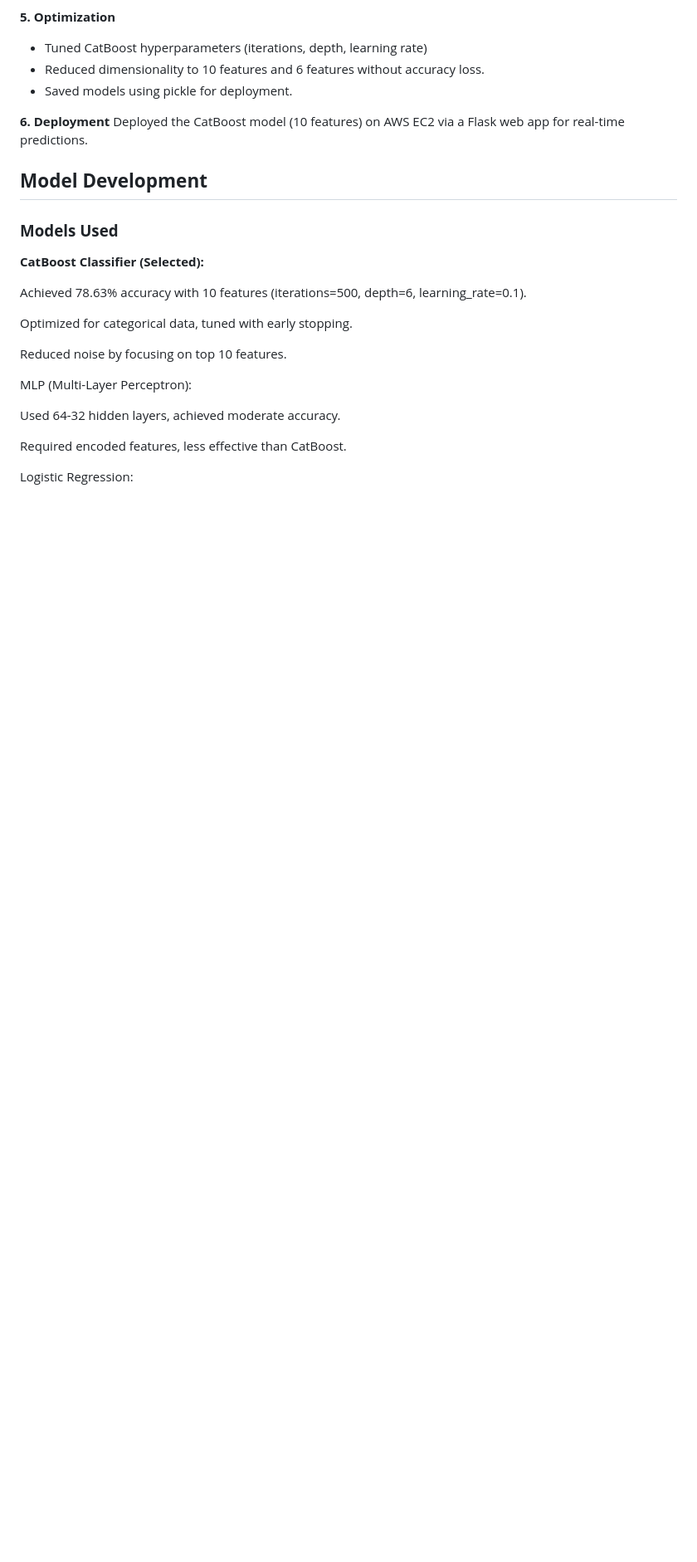
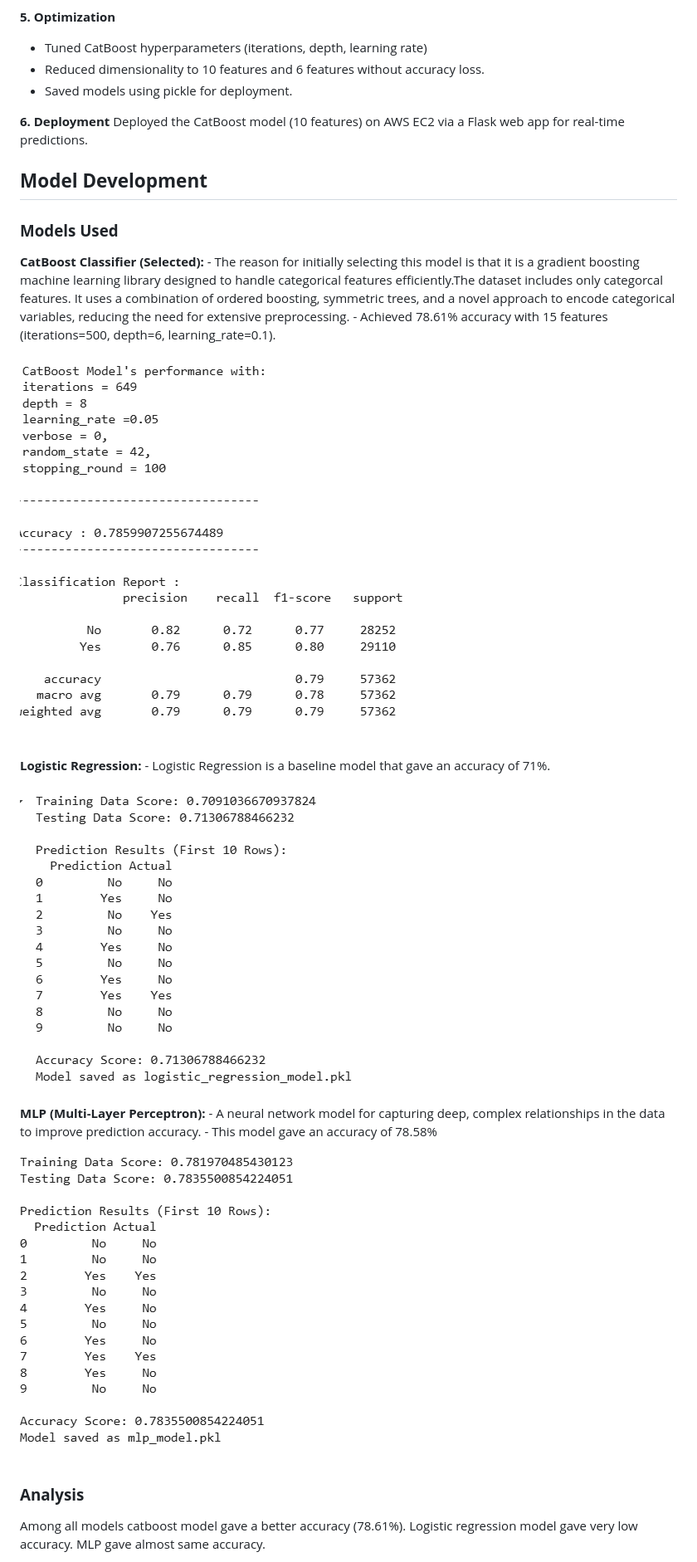
Before and after one commit to lovecy86/Smart_Prediction_of_Mental_Outcomes, a Markdown page: README.md, the part around one of its changes. Shown at 83% size. GitHub-like rendering; blank space fills up the shorter version.

```diff
--- a/README.md
+++ b/README.md
@@ -85,40 +85,24 @@ Deployed the CatBoost model (10 features) on AWS EC2 via a Flask web app for rea
 ## **Model Development**
 ### **Models Used**
   **CatBoost Classifier (Selected):**
+    - The reason for initially selecting this model is that it is a gradient boosting machine learning library designed to handle categorical features efficiently.The dataset includes only categorcal features. It uses a combination of ordered boosting, symmetric trees, and a novel approach to encode categorical variables, reducing the need for extensive preprocessing.
+    - Achieved 78.61% accuracy with 15 features (iterations=500, depth=6, learning_rate=0.1).
+
+   ![catboost](images/catboost.png)
+
+  **Logistic Regression:**
+    - Logistic Regression is a baseline model that gave an accuracy of 71%.
+
+  ![logistic](images/logistic.png)
 
 
+  **MLP (Multi-Layer Perceptron):**
+    - A neural network model for capturing deep, complex relationships in the data to improve prediction accuracy.
+    - This model gave an accuracy of 78.58%
+
+  ![mlp](images/mlp.png)
+
+### **Analysis**
+  Among all models catboost model gave a better accuracy (78.61%). Logistic regression model gave very low accuracy. MLP gave almost same accuracy.
 
 
-
-Achieved 78.63% accuracy with 10 features (iterations=500, depth=6, learning_rate=0.1).
-
-
-
-Optimized for categorical data, tuned with early stopping.
-
-
-
-Reduced noise by focusing on top 10 features.
-
-
-
-MLP (Multi-Layer Perceptron):
-
-
-
-
-
-Used 64-32 hidden layers, achieved moderate accuracy.
-
-
-
-Required encoded features, less effective than CatBoost.
-
-
-
-Logistic Regression:
-
-
-
-
-
```
Also changed, not shown: other parts of README.md (+1 -21 lines).
